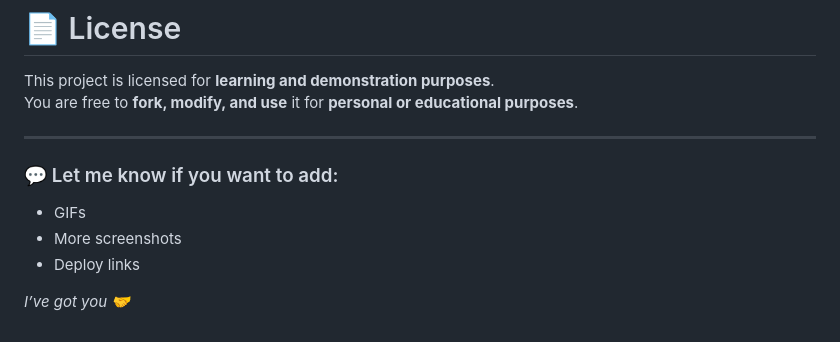
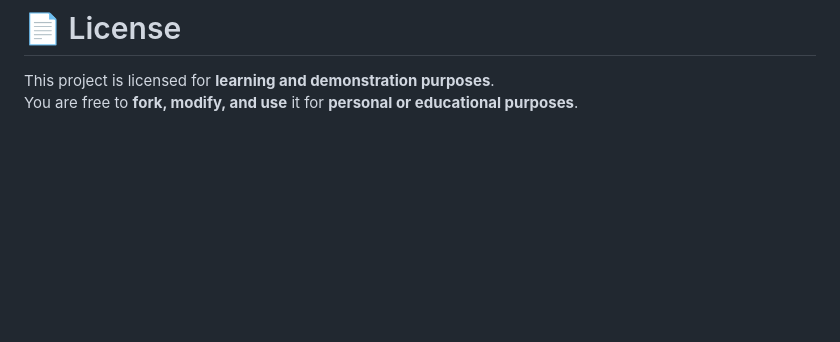
Before and after one commit to simranjit02/sap-ui5-tut-app, a Markdown page: README.md, the part around the change. GitHub-like rendering; blank space fills up the shorter version.

```diff
--- a/README.md
+++ b/README.md
@@ -113,13 +113,3 @@ sap-ui5-tut-app/
 
 This project is licensed for **learning and demonstration purposes**.
 You are free to **fork, modify, and use** it for **personal or educational purposes**.
-
----
-
-### 💬 Let me know if you want to add:
-
-- GIFs
-- More screenshots
-- Deploy links
-
-_I’ve got you 🤝_
```
